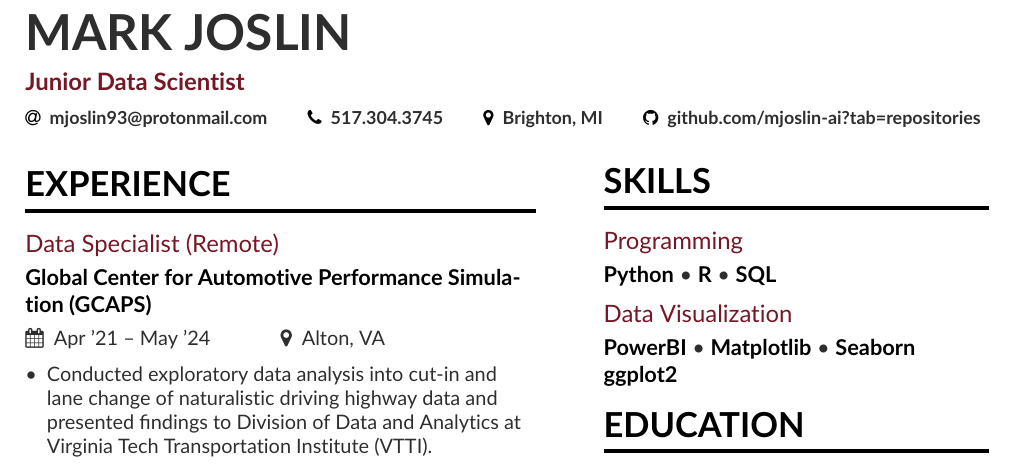
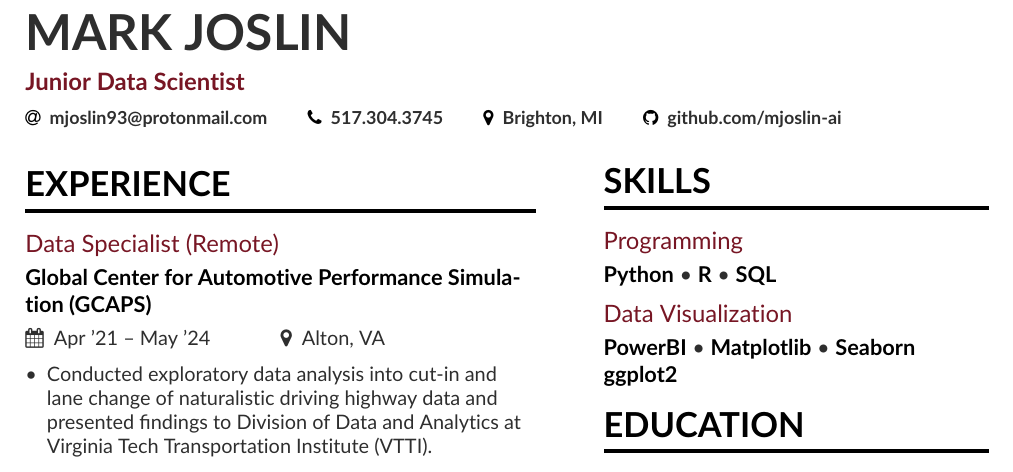
Before and after one commit to mjoslin-ai/Resume, a LaTeX CV (resume.tex): part of the page, cut so that both start at the same text. Compiled offline with pdfLaTeX.

Commit message:
Add files via upload

```diff
--- a/resume.tex
+++ b/resume.tex
@@ -49,7 +49,7 @@
   \email{mjoslin93@protonmail.com}
   \phone{517.304.3745}
   \location{Brighton, MI}
-  \github{github.com/mjoslin-ai?tab=repositories}
+  \github{github.com/mjoslin-ai}
 }
 
 %% Make the header extend all the way to the right, if you want.
```
Also changed, not shown: Resume.pdf.
